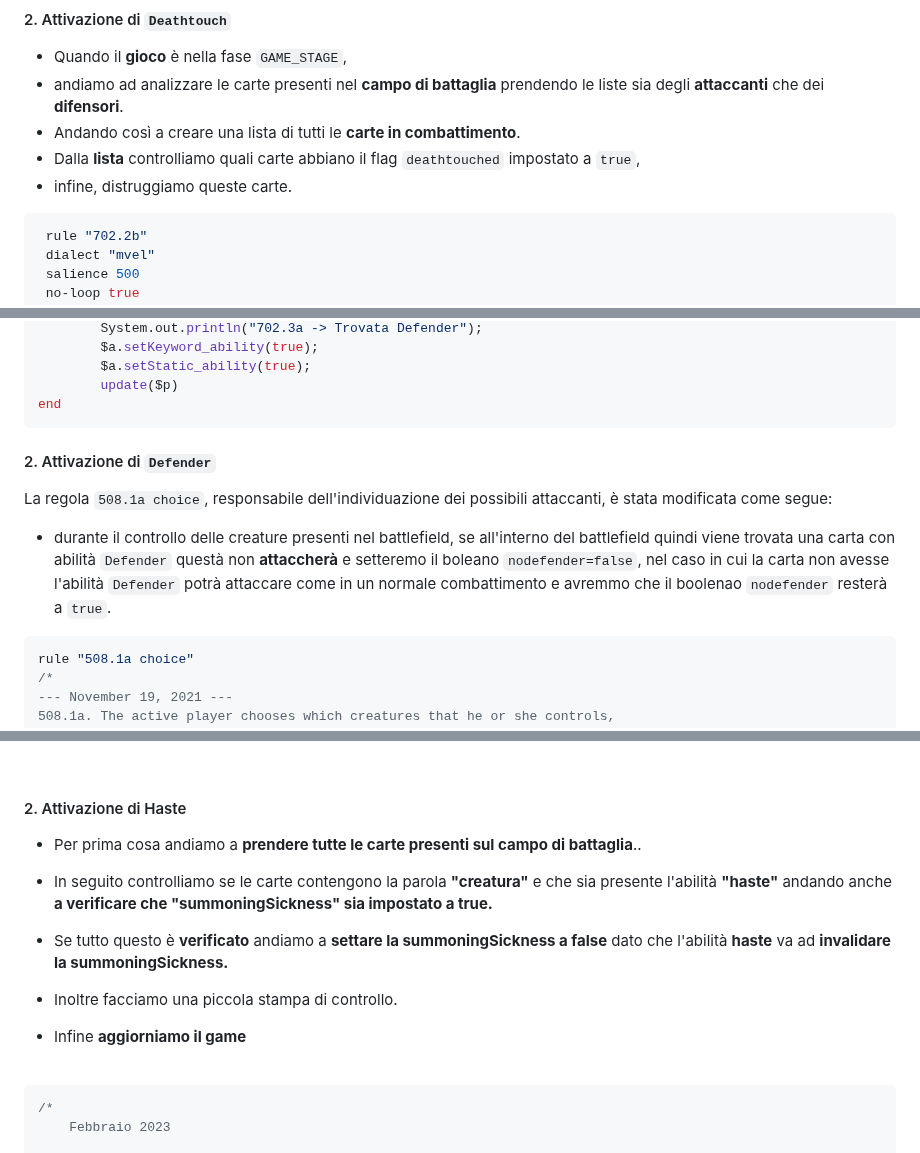
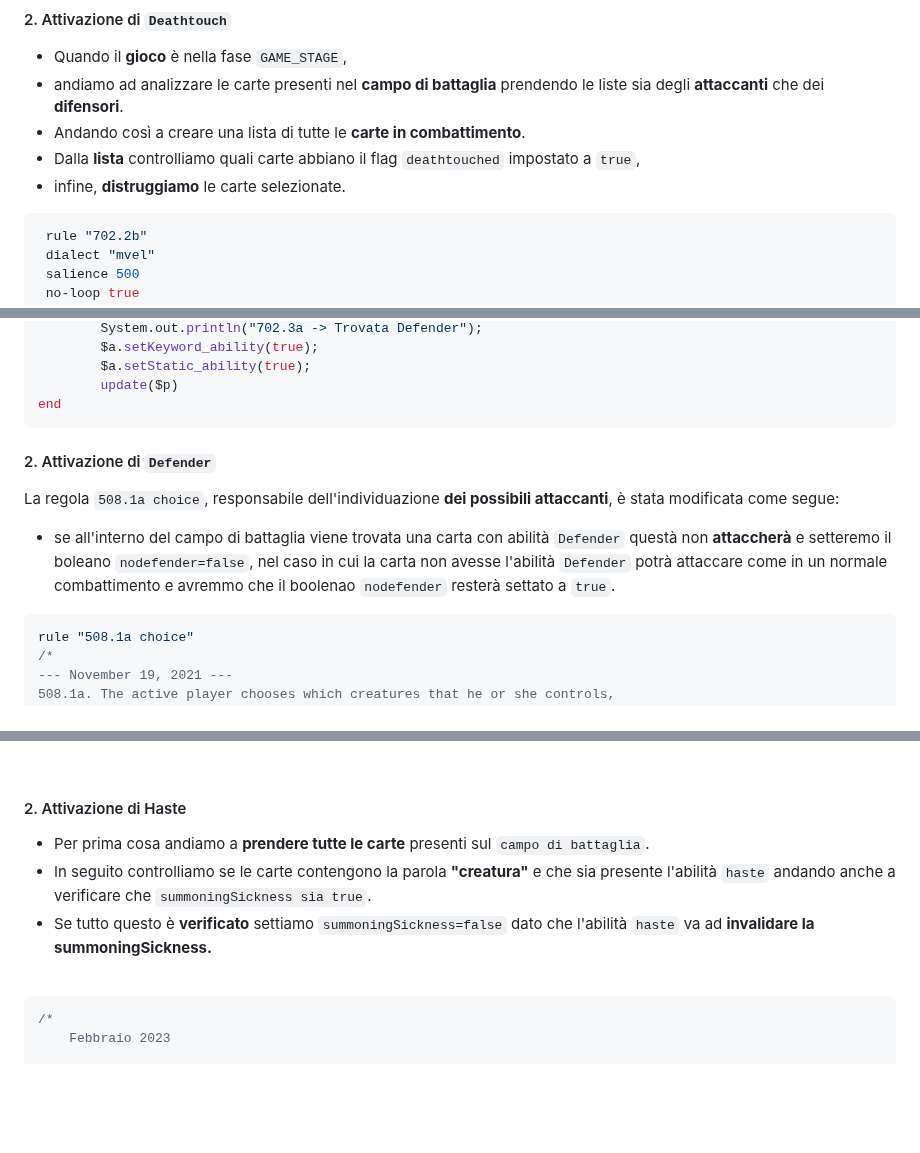
Before and after one commit to Typing-Monkeys/TeferiTheGathering, a Markdown page: Documentation/2022/Documentation.md, 3 parts joined by grey strips. GitHub-like rendering; blank space fills up the shorter version.

````diff
--- a/Documentation/2022/Documentation.md
+++ b/Documentation/2022/Documentation.md
@@ -88,9 +88,9 @@ rule "702.2a"
 #### 2. Attivazione di `Deathtouch`
 - Quando il **gioco** è nella fase `GAME_STAGE`,
 - andiamo ad analizzare le carte presenti nel **campo di battaglia** prendendo le liste sia degli **attaccanti** che dei **difensori**.
-- Andando così a creare una lista di tutti le **carte in combattimento**.
+- Andando così a creare una lista di tutte le **carte in combattimento**.
 - Dalla **lista** controlliamo quali carte abbiano il flag `deathtouched` impostato a `true`,
-- infine, distruggiamo queste carte.
+- infine, **distruggiamo** le carte selezionate.
 
 ``` java
  rule "702.2b"
@@ -266,11 +270,13 @@ agenda-group "general"
 		update($p)
 end
 ```
+
 #### 2. Attivazione di `Defender`
 
-La regola `508.1a choice`, responsabile dell'individuazione dei possibili attaccanti, è stata modificata come segue:
+La regola `508.1a choice`, responsabile dell'individuazione **dei possibili attaccanti**, è stata modificata come segue:
 
-- durante il controllo delle creature presenti nel battlefield, se all'interno del battlefield quindi viene trovata una carta con abilità `Defender` questà non **attaccherà** e setteremo il boleano `nodefender=false`, nel caso in cui la carta non avesse l'abilità `Defender` potrà attaccare come in un normale combattimento e avremmo che il boolenao `nodefender` resterà a `true`.
+- se all'interno del campo di battaglia viene trovata una carta con abilità `Defender` questà non **attaccherà** e setteremo il boleano `nodefender=false`, nel caso in cui la carta non avesse l'abilità `Defender` potrà attaccare come in un normale combattimento e avremmo che il boolenao `nodefender` resterà settato a `true`.
+
 
 ``` java
 rule "508.1a choice"
@@ -531,17 +541,13 @@ end
 
 #### 2. Attivazione di Haste
 
-- Per prima cosa andiamo a **prendere tutte le carte presenti sul campo di battaglia**..
+- Per prima cosa andiamo a **prendere tutte le carte** presenti sul `campo di battaglia`.
+- In seguito controlliamo se le carte contengono la parola **"creatura"** e che sia presente l'abilità `haste` andando anche a verificare che `summoningSickness sia true`.
+- Se tutto questo è **verificato** settiamo `summoningSickness=false` dato che l'abilità `haste` va ad **invalidare la summoningSickness.**
 
-- In seguito controlliamo se le carte contengono la parola **"creatura"** e che sia presente l'abilità **"haste"** andando anche **a verificare che "summoningSickness" sia impostato a true.**
-
-- Se tutto questo è **verificato** andiamo a **settare la summoningSickness a false** dato che l'abilità **haste** va ad **invalidare la summoningSickness.**
-
-- Inoltre facciamo una piccola stampa di controllo.
-
-- Infine **aggiorniamo il game**
 
 <br>
+
 
 ```java
 /*
````
Also changed, not shown: other parts of Documentation/2022/Documentation.md (+24 -16 lines).
